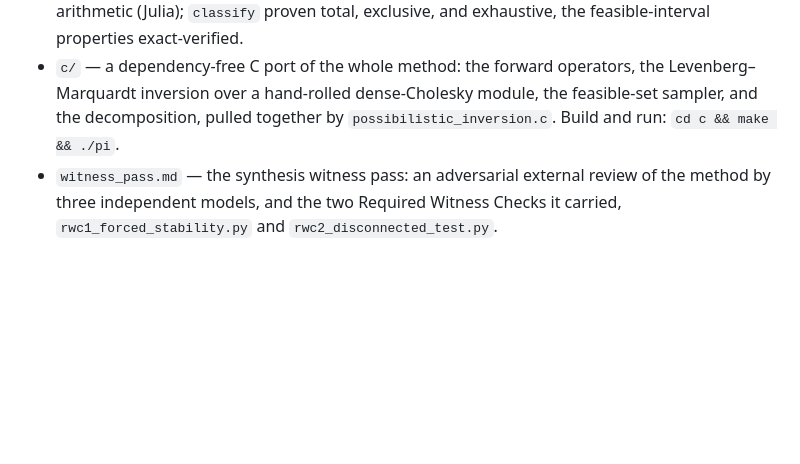
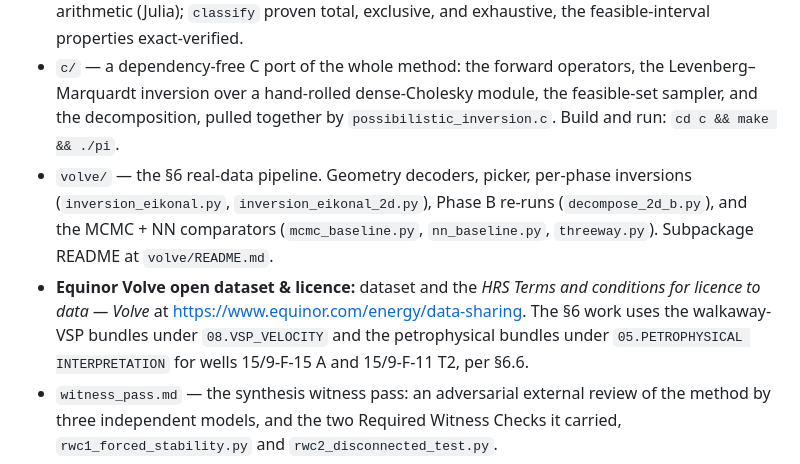
Before and after one commit to IridiumSoftware/possibilistic-inversion, a Markdown page: possibilistic_tomography_note.md, the part around one of its changes. Rendered like a GitHub page; blank space fills up the shorter version.

```diff
--- a/possibilistic_tomography_note.md
+++ b/possibilistic_tomography_note.md
@@ -639,6 +682,17 @@ zero, and never moves A.*
   the Levenberg–Marquardt inversion over a hand-rolled dense-Cholesky module,
   the feasible-set sampler, and the decomposition, pulled together by
   `possibilistic_inversion.c`. Build and run: `cd c && make && ./pi`.
+- `volve/` — the §6 real-data pipeline. Geometry decoders, picker,
+  per-phase inversions (`inversion_eikonal.py`, `inversion_eikonal_2d.py`),
+  Phase B re-runs (`decompose_2d_b.py`), and the MCMC + NN comparators
+  (`mcmc_baseline.py`, `nn_baseline.py`, `threeway.py`). Subpackage README at
+  `volve/README.md`.
+- **Equinor Volve open dataset & licence:** dataset and the *HRS Terms
+  and conditions for licence to data — Volve* at
+  <https://www.equinor.com/energy/data-sharing>. The §6 work uses the
+  walkaway-VSP bundles under `08.VSP_VELOCITY` and the petrophysical
+  bundles under `05.PETROPHYSICAL INTERPRETATION` for wells
+  15/9-F-15 A and 15/9-F-11 T2, per §6.6.
 - `witness_pass.md` — the synthesis witness pass: an adversarial external review
   of the method by three independent models, and the two Required Witness Checks
   it carried, `rwc1_forced_stability.py` and `rwc2_disconnected_test.py`.
```
Also changed, not shown: other parts of possibilistic_tomography_note.md (+48 -5 lines).
